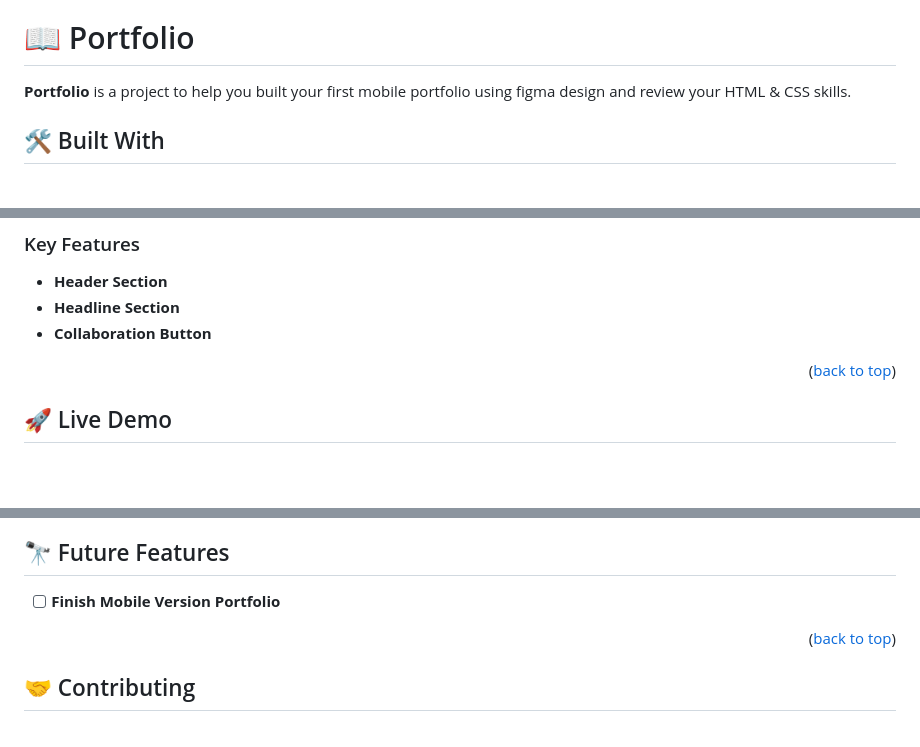
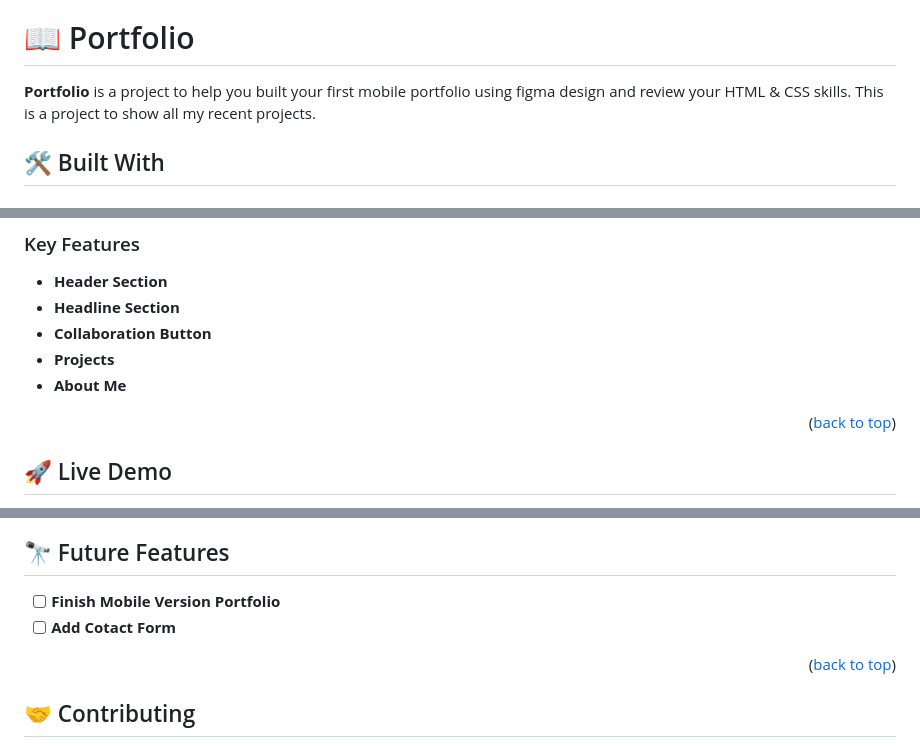
Before and after one commit to 78fatemanazari/My-Portfolio, a Markdown page: README.md, 3 parts joined by grey strips. GitHub-like rendering; blank space fills up the shorter version.

```diff
--- a/README.md
+++ b/README.md
@@ -25,7 +25,7 @@
 
 # 📖 Portfolio <a name="about-project"></a>
 
-**Portfolio** is a project to help you built your first mobile portfolio using figma design and review your HTML & CSS skills.
+**Portfolio** is a project to help you built your first mobile portfolio using figma design and review your HTML & CSS skills. This is a project to show all my recent projects.
 
 ## 🛠 Built With <a name="built-with"></a>
 
@@ -44,6 +44,8 @@
 - **Header Section**
 - **Headline Section**
 - **Collaboration Button**
+- **Projects**
+- **About Me**
 
 <p align="right">(<a href="#readme-top">back to top</a>)</p>
 
@@ -128,6 +130,7 @@ You can deploy this project using:
 ## 🔭 Future Features <a name="future-features"></a>
 
 - [ ] **Finish Mobile Version Portfolio**
+- [ ] **Add Cotact Form**
 
 <p align="right">(<a href="#readme-top">back to top</a>)</p>
 
```
